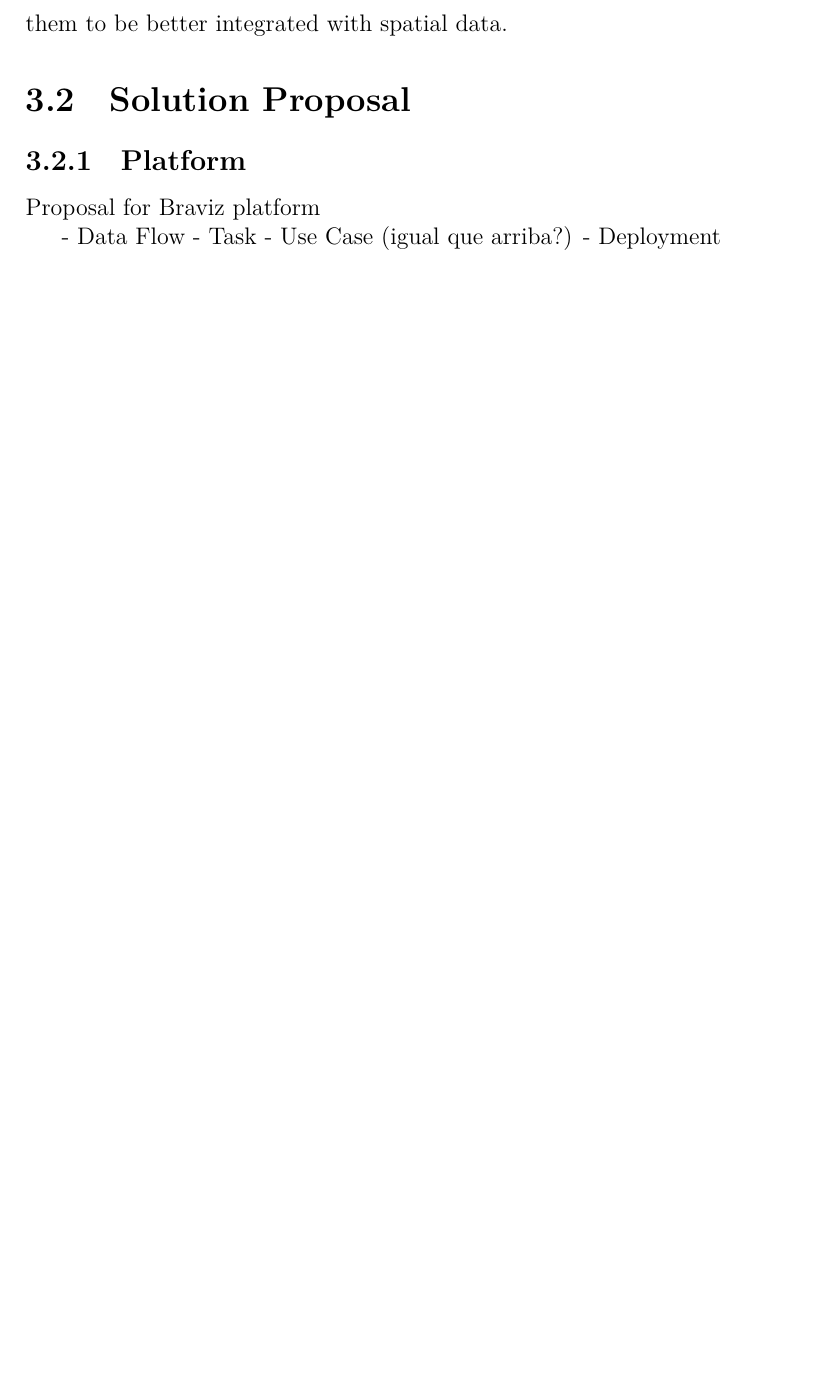
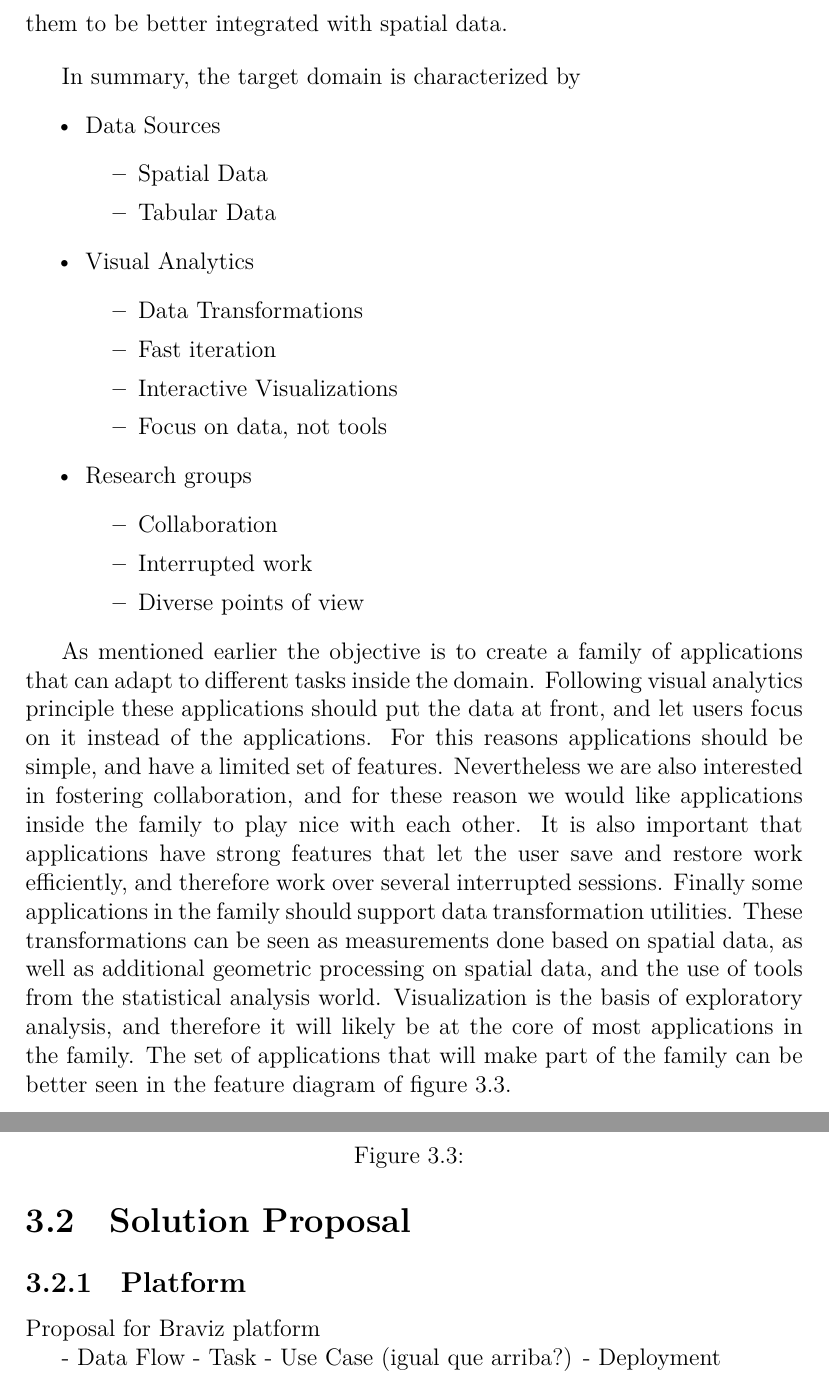
Before and after one commit to diego0020/disertation, a LaTeX thesis (main.tex, which reads 02_model.tex): part of page 31 of 40 before the commit and two parts of pages 31 and 32 of 41 after it, the two joined at a grey line, cut so that both start at the same text, the shorter picture padded with empty space. Compiled offline with XeLaTeX.

Commit message:
feature diagram in text

```diff
--- a/02_model.tex
+++ b/02_model.tex
@@ -210,6 +210,38 @@ Groups of experts are also interesting because their expertise are on different
 % Existing viualization applications
 In chapter \ref{chap_intro} a review of the tools currently used in the domain was presented. These tools have several things in common and several differences as shown in figure X. While most of the processing tools provide utilities for batch processing several subjects, visualization are mostly available for a single subject or for the results of statistical tests. Going through visualizations of several subjects requires several steps and most of the time repeating work. Also while most of them permit the use of linear transform to move the data to a different coordinate system, the end user must specify the adequate transform for each case. These tools offer very good performance for quality control or publication graphs, but for exploratory analysis we require a more streamlined workflow, with minimal need for repetition, and limiting as much as possible the exposure of technical details to the user. In the world of statistical visualization there has been a bigger growth in interactive solutions. For example tableau can be used to create highly interactive dashboards for the exploration of large datasets. These dashboards display several coordinated views of the data and permit the user to interactively change parameters and therefore get visualizations tailored for the current question. We are interested in using these kind of techniques but extend them to be better integrated with spatial data.
 
+\bigskip
+
+In summary, the target domain is characterized by
+\begin{itemize}
+\item Data Sources
+\begin{itemize}
+\item Spatial Data
+\item Tabular Data
+\end{itemize}
+\item Visual Analytics
+\begin{itemize}
+\item Data Transformations
+\item Fast iteration
+\item Interactive Visualizations
+\item Focus on data, not tools
+\end{itemize}
+\item Research groups
+\begin{itemize}
+\item Collaboration
+\item Interrupted work
+\item Diverse points of view
+\end{itemize}
+\end{itemize}
+
+As mentioned earlier the objective is to create a family of applications that can adapt to different tasks inside the domain. Following visual analytics principle these applications should put the data at front, and let users focus on it instead of the applications. For this reasons applications should be simple, and have a limited set of features. Nevertheless we are also interested in fostering collaboration, and for these reason we would like applications inside the family to play nice with each other. It is also important that applications have strong features that let the user save and restore work efficiently, and therefore work over several interrupted sessions. Finally some applications in the family should support data transformation utilities. These transformations can be seen as measurements done based on spatial data, as well as additional geometric processing on spatial data, and the use of tools from the statistical analysis world. Visualization is the basis of exploratory analysis, and therefore it will likely be at the core of most applications in the family. The set of applications that will make part of the family can be better seen in the feature diagram of figure \ref{fig_feature_problem}.
+
+\begin{figure}
+\caption{\label{fig_feature_problem}}
+\end{figure}
+
+
+
 % Commonalities and differences in these applications
 
 % Domain Terms
```
